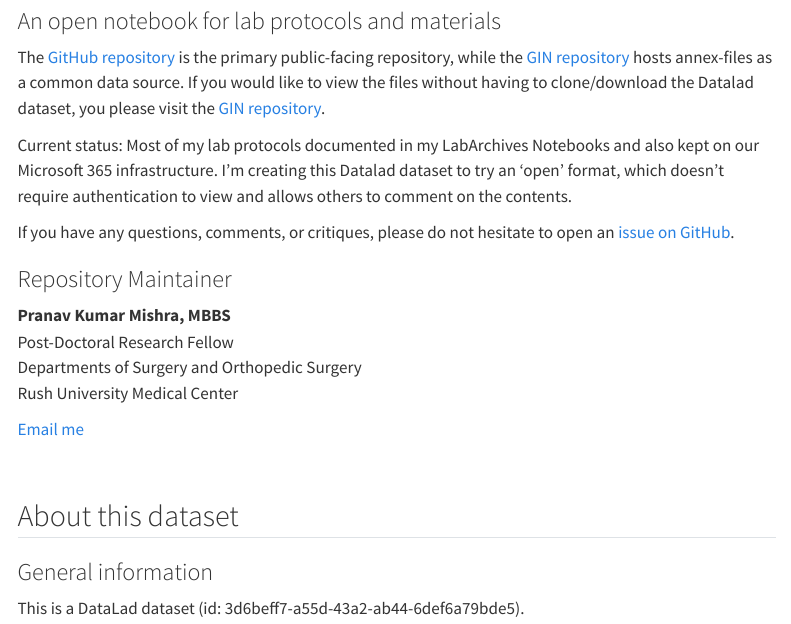
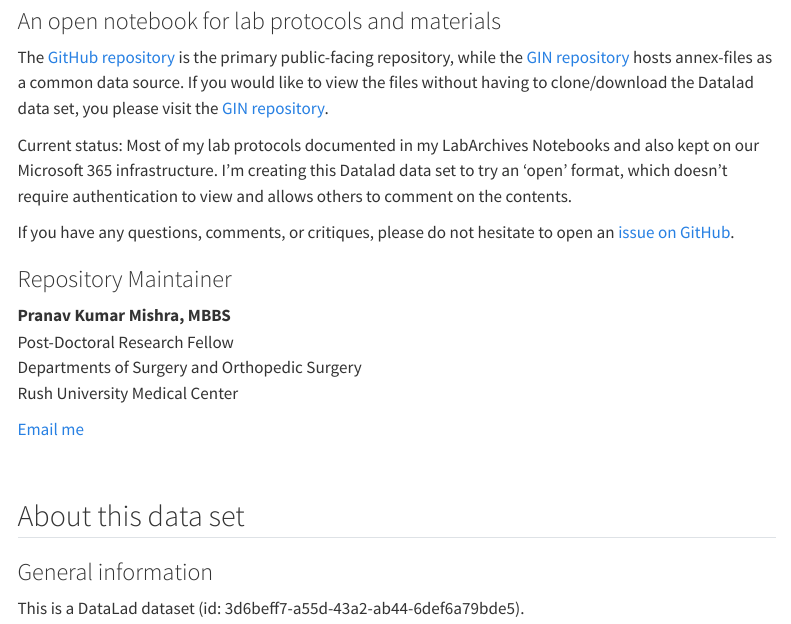
Before and after one commit to pranavmishra90/research-reference, a Quarto document (index.qmd): the page in a window 1100 px wide, from 80 px down. Rendered offline with R 4.5, knitr and Pandoc in place of Quarto, with nearby package versions; menus at the side of the page are left out; badge pictures from the web are left out.

Commit message:
Testing simultaneous use of VSCode and RStudio

```diff
--- a/_quarto.yml
+++ b/_quarto.yml
@@ -6,6 +6,7 @@ project:
     browser: true
     watch-inputs: true
     timeout: 600
+  references: references.bib
 
 
 website:
@@ -14,13 +15,14 @@ website:
     left:
       - href: index.qmd
         text: Home
-      - about.qmd
+      - href: about.qmd
+        text: About
     search: true
   open-graph: true
   sidebar:
     style: "docked"
     contents: auto
-  page-footer: "Pranav Mishra || License CC-BY-SA"
+  page-footer: "Created by Pranav Kumar Mishra || License CC-BY-SA"
   reader-mode: true
   repo-url: https://github.com/pranavmishra90/research-reference
   repo-actions: [issue, edit]
--- a/index.qmd
+++ b/index.qmd
@@ -3,30 +3,25 @@ title: "Research Reference"
 subtitle: "An open notebook for lab protocols and materials"
 ---
 
-The [GitHub repository](https://github.com/pranavmishra90/research-reference) is the primary public-facing repository, while the [GIN repository](https://gin.g-node.org/pranavmishra90/research-reference) hosts annex-files as a common data source. If you would like to view the files without having to clone/download the Datalad dataset, you please visit the [GIN repository](https://gin.g-node.org/pranavmishra90/research-reference).
+The [GitHub repository](https://github.com/pranavmishra90/research-reference) is the primary public-facing repository, while the [GIN repository](https://gin.g-node.org/pranavmishra90/research-reference) hosts annex-files as a common data source. If you would like to view the files without having to clone/download the Datalad data set, you please visit the [GIN repository](https://gin.g-node.org/pranavmishra90/research-reference).
 
-Current status: Most of my lab protocols documented in my LabArchives Notebooks and also kept on our Microsoft 365 infrastructure. I'm creating this Datalad dataset to try an 'open' format, which doesn't require authentication to view and allows others to comment on the contents.
+Current status: Most of my lab protocols documented in my LabArchives Notebooks and also kept on our Microsoft 365 infrastructure. I'm creating this Datalad data set to try an 'open' format, which doesn't require authentication to view and allows others to comment on the contents.
 
 If you have any questions, comments, or critiques, please do not hesitate to open an [issue on GitHub](https://github.com/pranavmishra90/research-reference/issues).
 
-<img alt="datalad" src="https://img.shields.io/endpoint?url=https%3A%2F%2Fraw.githubusercontent.com%2Fpranavmishra90%2Fbadges%2Fmain%2FRush/BFGI/datalad.json&color=3e4c75"> <img alt="python" src="https://img.shields.io/endpoint?url=https%3A%2F%2Fraw.githubusercontent.com%2Fpranavmishra90%2Fbadges%2Fmain%2FRush/BFGI/python.json&color=3e4c75"> <img src="https://img.shields.io/endpoint?url=https%3A%2F%2Fraw.githubusercontent.com%2Fpranavmishra90%2Fbadges%2Fmain%2Fone-sided-badge/jupyter.json&amp;color=3e4c75" alt="jupyter"> <img src="https://img.shields.io/endpoint?url=https%3A%2F%2Fraw.githubusercontent.com%2Fpranavmishra90%2Fbadges%2Fmain%2Fone-sided-badge/anaconda.json&amp;color=3e4c75" alt="anaconda"> <img src="https://img.shields.io/endpoint?url=https%3A%2F%2Fraw.githubusercontent.com%2Fpranavmishra90%2Fbadges%2Fmain%2Fone-sided-badge/labarchives.json&amp;color=3e4c75" alt="labarchives"> <img src="https://img.shields.io/endpoint?url=https%3A%2F%2Fraw.githubusercontent.com%2Fpranavmishra90%2Fbadges%2Fmain%2Ftwo-side-status-badge/pre-commit-enabled.json&amp;color=3e4c75" alt="pre-commit-enabled">
+<img src="https://img.shields.io/endpoint?url=https%3A%2F%2Fraw.githubusercontent.com%2Fpranavmishra90%2Fbadges%2Fmain%2FRush/BFGI/datalad.json&amp;color=3e4c75" alt="datalad"/> <img src="https://img.shields.io/endpoint?url=https%3A%2F%2Fraw.githubusercontent.com%2Fpranavmishra90%2Fbadges%2Fmain%2FRush/BFGI/python.json&amp;color=3e4c75" alt="python"/> <img src="https://img.shields.io/endpoint?url=https%3A%2F%2Fraw.githubusercontent.com%2Fpranavmishra90%2Fbadges%2Fmain%2Fone-sided-badge/jupyter.json&amp;color=3e4c75" alt="jupyter"/> <img src="https://img.shields.io/endpoint?url=https%3A%2F%2Fraw.githubusercontent.com%2Fpranavmishra90%2Fbadges%2Fmain%2Fone-sided-badge/anaconda.json&amp;color=3e4c75" alt="anaconda"/> <img src="https://img.shields.io/endpoint?url=https%3A%2F%2Fraw.githubusercontent.com%2Fpranavmishra90%2Fbadges%2Fmain%2Fone-sided-badge/labarchives.json&amp;color=3e4c75" alt="labarchives"/> <img src="https://img.shields.io/endpoint?url=https%3A%2F%2Fraw.githubusercontent.com%2Fpranavmishra90%2Fbadges%2Fmain%2Ftwo-side-status-badge/pre-commit-enabled.json&amp;color=3e4c75" alt="pre-commit-enabled"/>
 
 ### Repository Maintainer
 
-<strong>Pranav Kumar Mishra, MBBS</strong><br>
-Post-Doctoral Research Fellow<br>
-Departments of Surgery and Orthopedic Surgery<br>
-Rush University Medical Center
+<strong>Pranav Kumar Mishra, MBBS</strong><br> Post-Doctoral Research Fellow<br> Departments of Surgery and Orthopedic Surgery<br> Rush University Medical Center
 
-<a href="mailto:pranav_k_mishra@rush.edu">Email me</a>
-<br>
+<a href="mailto:pranav_k_mishra@rush.edu">Email me</a> <br>
 
 <br>
 
-<a href="https://orcid.org/my-orcid?orcid=0000-0001-5219-6269"><img src="https://img.shields.io/endpoint?url=https%3A%2F%2Fraw.githubusercontent.com%2Fpranavmishra90%2Fbadges%2Fmain%2FPranav/orchid.json&amp;color=3e4c75" alt="orchid"></a>
-<a href="https://github.com/pranavmishra90"><img src="https://img.shields.io/endpoint?url=https%3A%2F%2Fraw.githubusercontent.com%2Fpranavmishra90%2Fbadges%2Fmain%2FPranav/github.json&amp;color=3e4c75" alt="github"></a>
+<a href="https://orcid.org/my-orcid?orcid=0000-0001-5219-6269"><img src="https://img.shields.io/endpoint?url=https%3A%2F%2Fraw.githubusercontent.com%2Fpranavmishra90%2Fbadges%2Fmain%2FPranav/orchid.json&amp;color=3e4c75" alt="orchid"/></a> <a href="https://github.com/pranavmishra90"><img src="https://img.shields.io/endpoint?url=https%3A%2F%2Fraw.githubusercontent.com%2Fpranavmishra90%2Fbadges%2Fmain%2FPranav/github.json&amp;color=3e4c75" alt="github"/></a>
 
-## About this dataset
+## About this data set
 
 ### General information
 
```
Also changed, not shown: references.bib (added), index.qmd (38 more changed lines).
